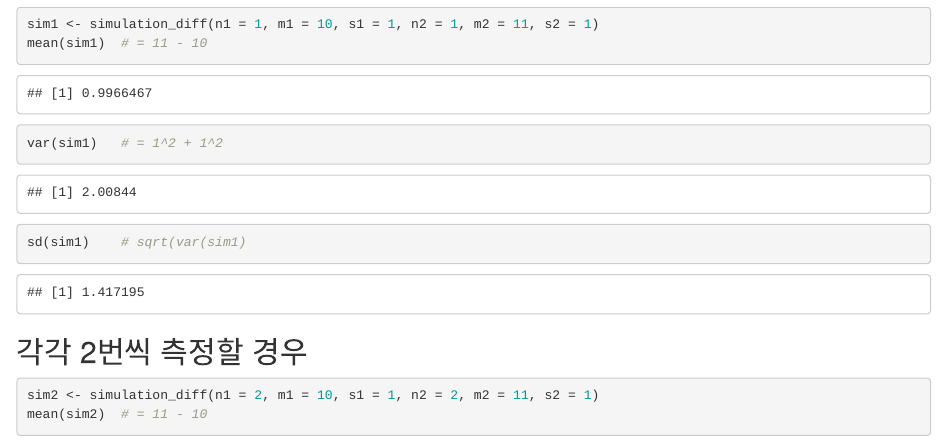
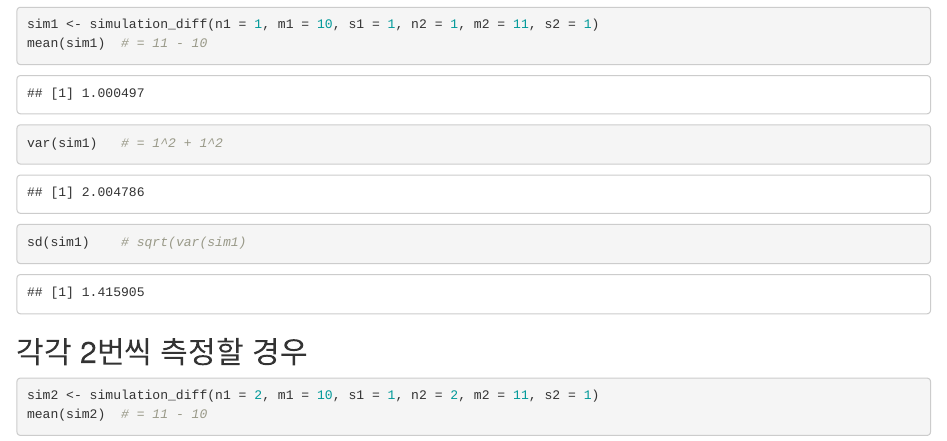
Before and after one commit to gglee4ai/blog, an R Markdown document (content/post/2020-04-19-difference-between-two.Rmarkdown): the page in a window 1100 px wide, from 550 px down. Rendered offline with R 4.5, knitr and Pandoc, with nearby package versions; code that draws random numbers runs with fixed seeds of ours.

Commit message:
set.seed 설정

````diff
--- a/content/post/2020-04-19-difference-between-two.Rmarkdown
+++ b/content/post/2020-04-19-difference-between-two.Rmarkdown
@@ -26,6 +26,7 @@ knitr::opts_chunk$set(
 
 ```{r, include=FALSE}
 library(tidyverse)
+set.seed(20200419)
 ```
 
 ```{r}
````
Also changed, not shown: 1 other file.
